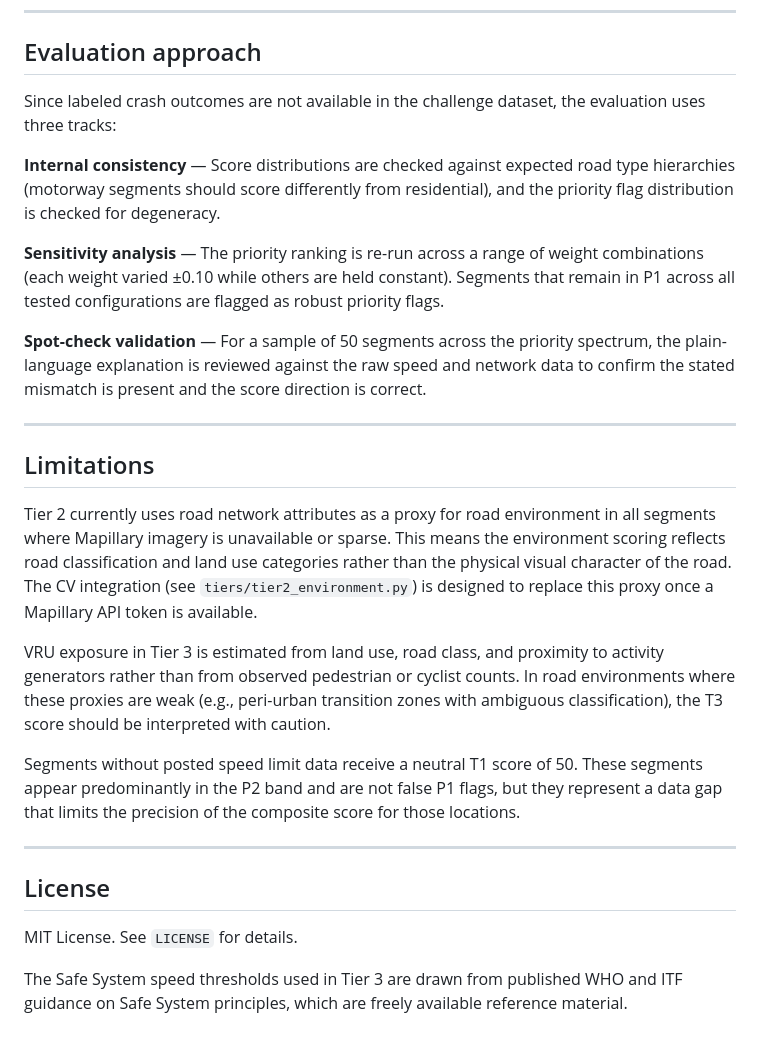
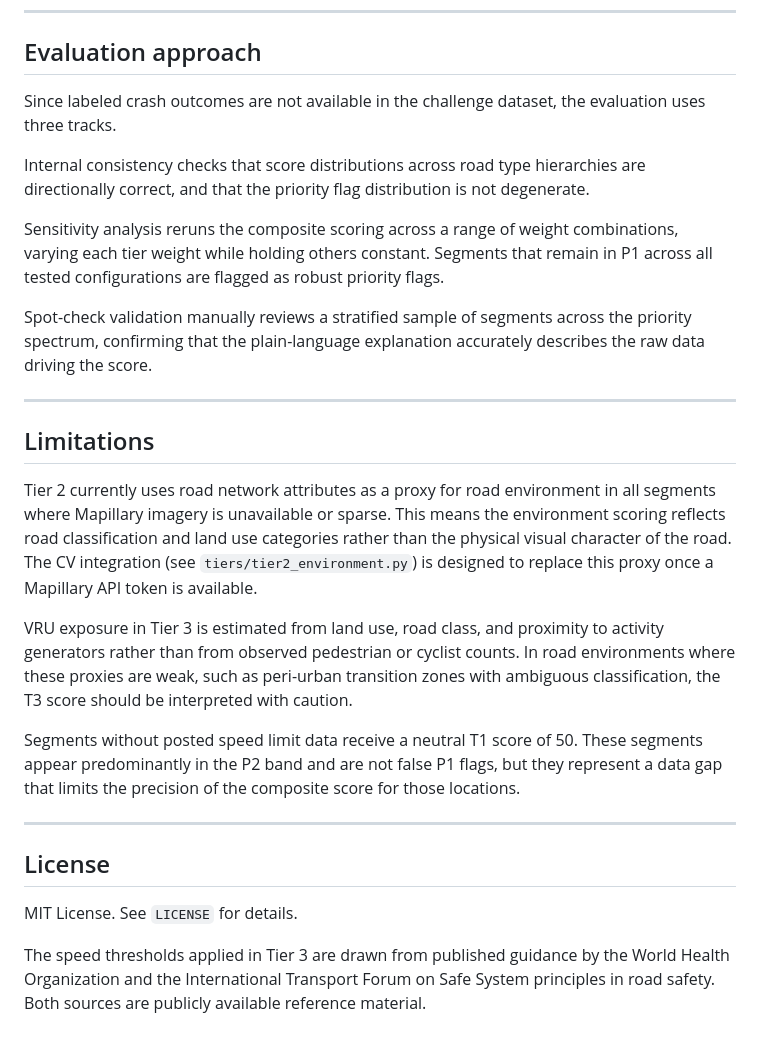
Before and after one commit to itanyag22/trace-speed-safety, a Markdown page: README.md, the part around one of its changes. Rendered like a GitHub page.

```diff
--- a/README.md
+++ b/README.md
@@ -167,13 +208,13 @@ trace/
 
 ## Evaluation approach
 
-Since labeled crash outcomes are not available in the challenge dataset, the evaluation uses three tracks:
+Since labeled crash outcomes are not available in the challenge dataset, the evaluation uses three tracks.
 
-**Internal consistency** — Score distributions are checked against expected road type hierarchies (motorway segments should score differently from residential), and the priority flag distribution is checked for degeneracy.
+Internal consistency checks that score distributions across road type hierarchies are directionally correct, and that the priority flag distribution is not degenerate.
 
-**Sensitivity analysis** — The priority ranking is re-run across a range of weight combinations (each weight varied ±0.10 while others are held constant). Segments that remain in P1 across all tested configurations are flagged as robust priority flags.
+Sensitivity analysis reruns the composite scoring across a range of weight combinations, varying each tier weight while holding others constant. Segments that remain in P1 across all tested configurations are flagged as robust priority flags.
 
-**Spot-check validation** — For a sample of 50 segments across the priority spectrum, the plain-language explanation is reviewed against the raw speed and network data to confirm the stated mismatch is present and the score direction is correct.
+Spot-check validation manually reviews a stratified sample of segments across the priority spectrum, confirming that the plain-language explanation accurately describes the raw data driving the score.
 
 ---
 
@@ -181,7 +222,7 @@ Since labeled crash outcomes are not available in the challenge dataset, the eva
 
 Tier 2 currently uses road network attributes as a proxy for road environment in all segments where Mapillary imagery is unavailable or sparse. This means the environment scoring reflects road classification and land use categories rather than the physical visual character of the road. The CV integration (see `tiers/tier2_environment.py`) is designed to replace this proxy once a Mapillary API token is available.
 
-VRU exposure in Tier 3 is estimated from land use, road class, and proximity to activity generators rather than from observed pedestrian or cyclist counts. In road environments where these proxies are weak (e.g., peri-urban transition zones with ambiguous classification), the T3 score should be interpreted with caution.
+VRU exposure in Tier 3 is estimated from land use, road class, and proximity to activity generators rather than from observed pedestrian or cyclist counts. In road environments where these proxies are weak, such as peri-urban transition zones with ambiguous classification, the T3 score should be interpreted with caution.
 
 Segments without posted speed limit data receive a neutral T1 score of 50. These segments appear predominantly in the P2 band and are not false P1 flags, but they represent a data gap that limits the precision of the composite score for those locations.
 
@@ -191,4 +232,4 @@ Segments without posted speed limit data receive a neutral T1 score of 50. These
 
 MIT License. See `LICENSE` for details.
 
-The Safe System speed thresholds used in Tier 3 are drawn from published WHO and ITF guidance on Safe System principles, which are freely available reference material.
+The speed thresholds applied in Tier 3 are drawn from published guidance by the World Health Organization and the International Transport Forum on Safe System principles in road safety. Both sources are publicly available reference material.
```
Also changed, not shown: other parts of README.md (+51 -10 lines).
